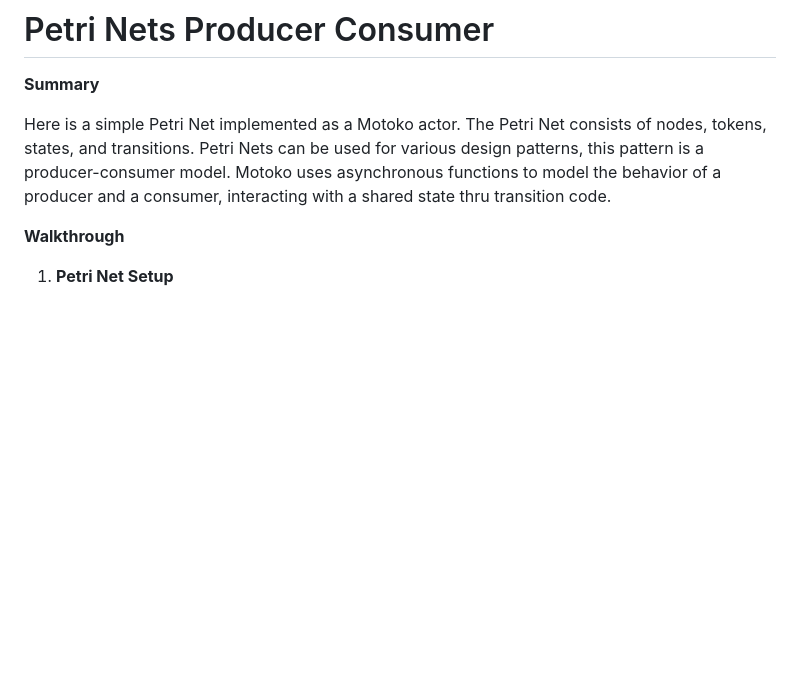
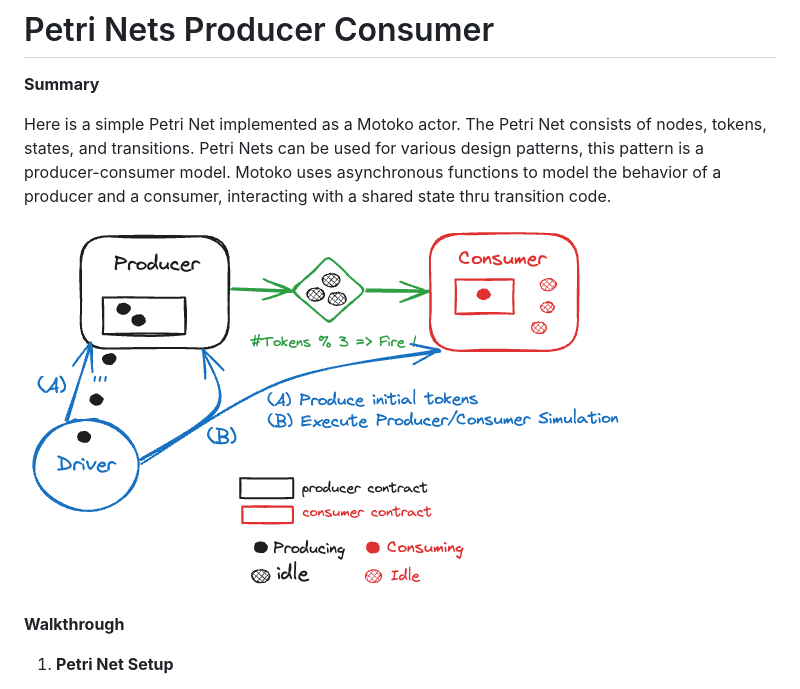
Before and after one commit to carlek/petrinet_producer_consumer, a Markdown page: README.md, the part around the change. Drawn GitHub-style; pictures changed too: petrinet_machine.png (added); blank space fills up the shorter version.

Commit message:
add diagram and some documentation

```diff
--- a/README.md
+++ b/README.md
@@ -3,6 +3,9 @@
 **Summary**
 
 Here is a simple Petri Net implemented as a Motoko actor. The Petri Net consists of nodes, tokens, states, and transitions. Petri Nets can be used for various design patterns, this pattern is a producer-consumer model. Motoko uses asynchronous functions to model the behavior of a producer and a consumer, interacting with a shared state thru transition code.
+
+![Simple Petri Net](petrinet_machine.png)
+
 
 **Walkthrough**
 
```
Also changed, not shown: 2 other files.
